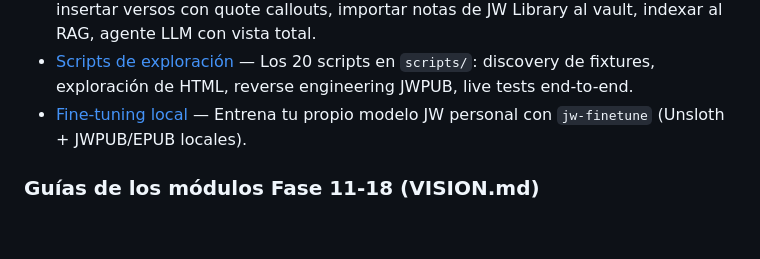
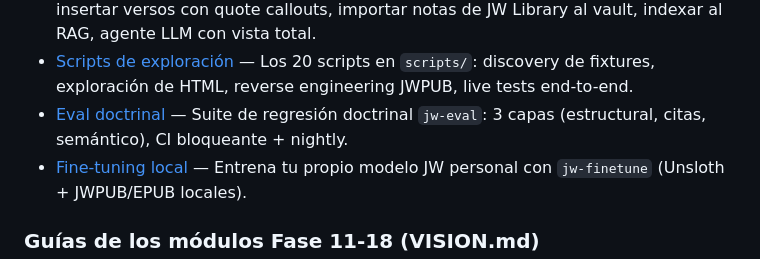
Before and after one commit to elimorals/jw-agent-toolkit, a Markdown page: docs/README.md, the part around the change. Drawn GitHub-style; blank space fills up the shorter version.

Commit message:
docs(eval): user guide for jw-eval suite

```diff
--- a/docs/README.md
+++ b/docs/README.md
@@ -40,6 +40,7 @@ Orientadas a casos de uso. Cada una es autocontenida con código de ejemplo.
 - [Integración con JW Library](guias/integracion-jw-library.md) — Deep links `jwlibrary://`, parser de backups `.jwlibrary`, sync incremental, catálogo MEPS docid↔pub_code, inspector local (Windows publications.db + macOS userData.db con Full Disk Access).
 - [Usar con Obsidian (second brain)](guias/usar-con-obsidian.md) — Setup paso a paso del plugin Obsidian: linkify, insertar versos con quote callouts, importar notas de JW Library al vault, indexar al RAG, agente LLM con vista total.
 - [Scripts de exploración](guias/scripts-de-exploracion.md) — Los 20 scripts en `scripts/`: discovery de fixtures, exploración de HTML, reverse engineering JWPUB, live tests end-to-end.
+- [Eval doctrinal](guias/eval-doctrinal.md) — Suite de regresión doctrinal `jw-eval`: 3 capas (estructural, citas, semántico), CI bloqueante + nightly.
 - [Fine-tuning local](guias/fine-tuning-local.md) — Entrena tu propio modelo JW personal con `jw-finetune` (Unsloth + JWPUB/EPUB locales).
 
 ### Guías de los módulos Fase 11-18 (VISION.md)
```
Also changed, not shown: docs/guias/eval-doctrinal.md (added, +53 -0 lines).
